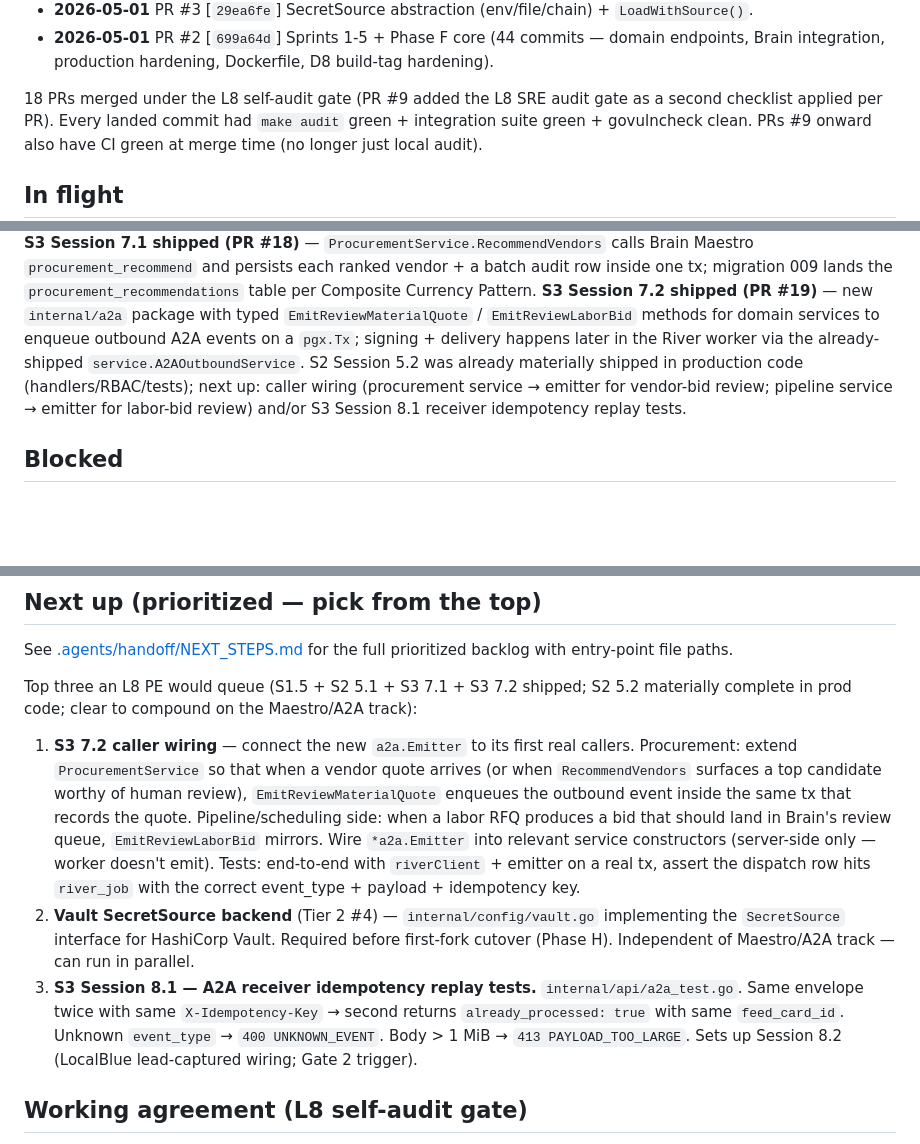
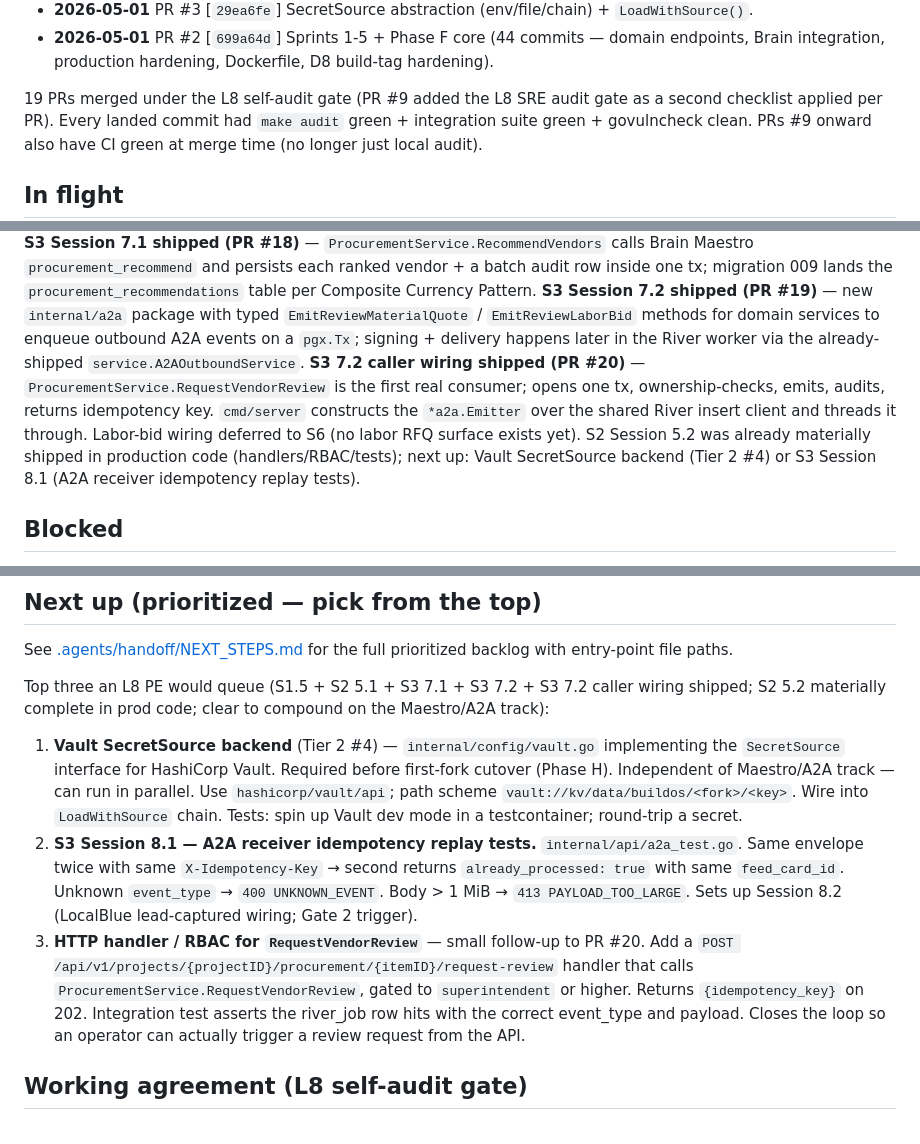
Before and after one commit to futurebuildai/buildos, a Markdown page: HANDOFF.md, 3 parts joined by grey strips. Rendered like a GitHub page; blank space fills up the shorter version.

Commit message:
HANDOFF: log PR #20 (S3 7.2 caller wiring) + rotate Next-up to Vault

```diff
--- a/HANDOFF.md
+++ b/HANDOFF.md
@@ -39,7 +40,7 @@ Companion docs:
 - **2026-05-01** PR #3 [`29ea6fe`] SecretSource abstraction (env/file/chain) + `LoadWithSource()`.
 - **2026-05-01** PR #2 [`699a64d`] Sprints 1-5 + Phase F core (44 commits — domain endpoints, Brain integration, production hardening, Dockerfile, D8 build-tag hardening).
 
-18 PRs merged under the L8 self-audit gate (PR #9 added the L8 SRE
+19 PRs merged under the L8 self-audit gate (PR #9 added the L8 SRE
 audit gate as a second checklist applied per PR). Every landed
 commit had `make audit` green + integration suite green +
 govulncheck clean. PRs #9 onward also have CI green at merge time
@@ -64,12 +65,16 @@ Pattern. **S3 Session 7.2 shipped (PR #19)** — new `internal/a2a`
 package with typed `EmitReviewMaterialQuote` / `EmitReviewLaborBid`
 methods for domain services to enqueue outbound A2A events on a
 `pgx.Tx`; signing + delivery happens later in the River worker
-via the already-shipped `service.A2AOutboundService`. S2 Session
-5.2 was already materially shipped in production code
-(handlers/RBAC/tests); next up: caller wiring (procurement
-service → emitter for vendor-bid review; pipeline service → emitter
-for labor-bid review) and/or S3 Session 8.1 receiver idempotency
-replay tests.
+via the already-shipped `service.A2AOutboundService`. **S3 7.2
+caller wiring shipped (PR #20)** — `ProcurementService.RequestVendorReview`
+is the first real consumer; opens one tx, ownership-checks, emits,
+audits, returns idempotency key. `cmd/server` constructs the
+`*a2a.Emitter` over the shared River insert client and threads it
+through. Labor-bid wiring deferred to S6 (no labor RFQ surface
+exists yet). S2 Session 5.2 was already materially shipped in
+production code (handlers/RBAC/tests); next up: Vault SecretSource
+backend (Tier 2 #4) or S3 Session 8.1 (A2A receiver idempotency
+replay tests).
 
 ## Blocked
 
@@ -87,32 +92,30 @@ Known follow-up surfaced by PR #9 (not blocking, queued):
 See [.agents/handoff/NEXT_STEPS.md](./.agents/handoff/NEXT_STEPS.md)
 for the full prioritized backlog with entry-point file paths.
 
-Top three an L8 PE would queue (S1.5 + S2 5.1 + S3 7.1 + S3 7.2
-shipped; S2 5.2 materially complete in prod code; clear to compound
-on the Maestro/A2A track):
+Top three an L8 PE would queue (S1.5 + S2 5.1 + S3 7.1 + S3 7.2 +
+S3 7.2 caller wiring shipped; S2 5.2 materially complete in prod
+code; clear to compound on the Maestro/A2A track):
 
-1. **S3 7.2 caller wiring** — connect the new `a2a.Emitter` to its
-   first real callers. Procurement: extend `ProcurementService` so
-   that when a vendor quote arrives (or when `RecommendVendors`
-   surfaces a top candidate worthy of human review),
-   `EmitReviewMaterialQuote` enqueues the outbound event inside the
-   same tx that records the quote. Pipeline/scheduling side: when
-   a labor RFQ produces a bid that should land in Brain's review
-   queue, `EmitReviewLaborBid` mirrors. Wire `*a2a.Emitter` into
-   relevant service constructors (server-side only — worker doesn't
-   emit). Tests: end-to-end with `riverClient` + emitter on a real
-   tx, assert the dispatch row hits `river_job` with the correct
-   event_type + payload + idempotency key.
-2. **Vault SecretSource backend** (Tier 2 #4) — `internal/config/vault.go`
+1. **Vault SecretSource backend** (Tier 2 #4) — `internal/config/vault.go`
    implementing the `SecretSource` interface for HashiCorp Vault.
    Required before first-fork cutover (Phase H). Independent of
-   Maestro/A2A track — can run in parallel.
-3. **S3 Session 8.1 — A2A receiver idempotency replay tests.**
+   Maestro/A2A track — can run in parallel. Use `hashicorp/vault/api`;
+   path scheme `vault://kv/data/buildos/<fork>/<key>`. Wire into
+   `LoadWithSource` chain. Tests: spin up Vault dev mode in a
+   testcontainer; round-trip a secret.
+2. **S3 Session 8.1 — A2A receiver idempotency replay tests.**
    `internal/api/a2a_test.go`. Same envelope twice with same
    `X-Idempotency-Key` → second returns `already_processed: true`
    with same `feed_card_id`. Unknown `event_type` → `400 UNKNOWN_EVENT`.
    Body > 1 MiB → `413 PAYLOAD_TOO_LARGE`. Sets up Session 8.2
    (LocalBlue lead-captured wiring; Gate 2 trigger).
+3. **HTTP handler / RBAC for `RequestVendorReview`** — small
+   follow-up to PR #20. Add a `POST /api/v1/projects/{projectID}/procurement/{itemID}/request-review`
+   handler that calls `ProcurementService.RequestVendorReview`,
+   gated to `superintendent` or higher. Returns `{idempotency_key}`
+   on 202. Integration test asserts the river_job row hits with
+   the correct event_type and payload. Closes the loop so an
+   operator can actually trigger a review request from the API.
 
 ## Working agreement (L8 self-audit gate)
 
```
Also changed, not shown: other parts of HANDOFF.md (+1 -0 lines).
